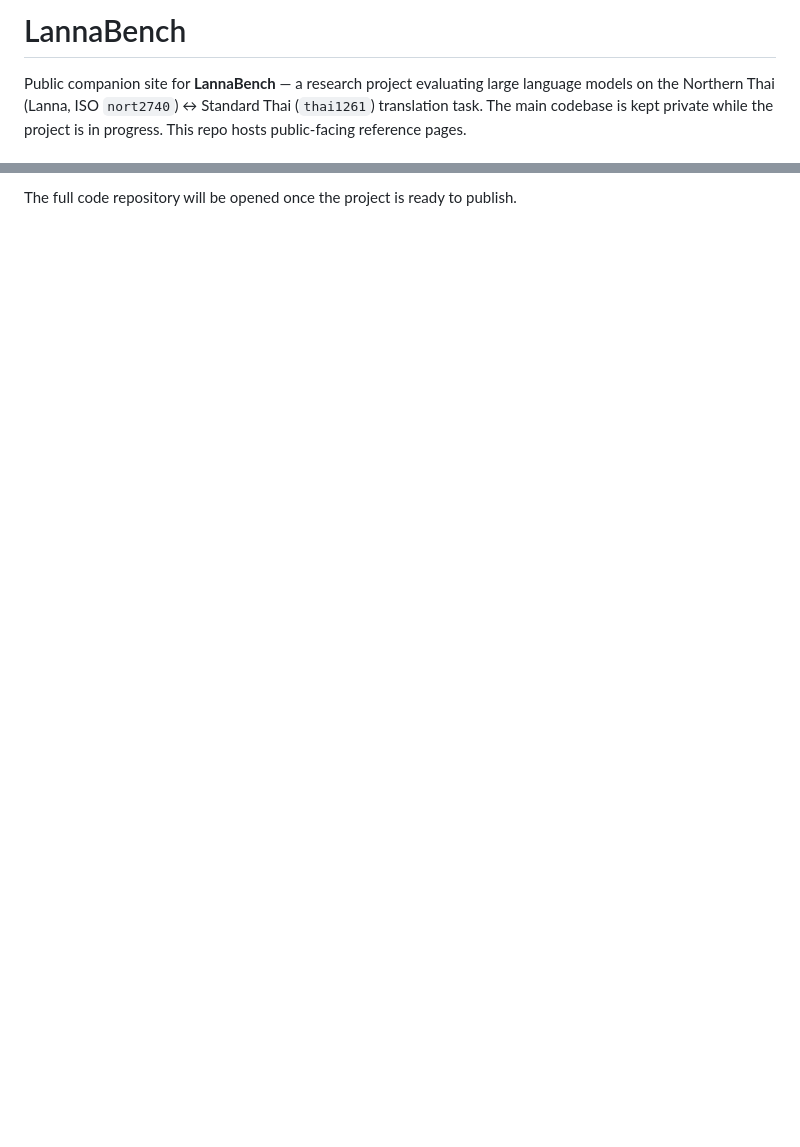
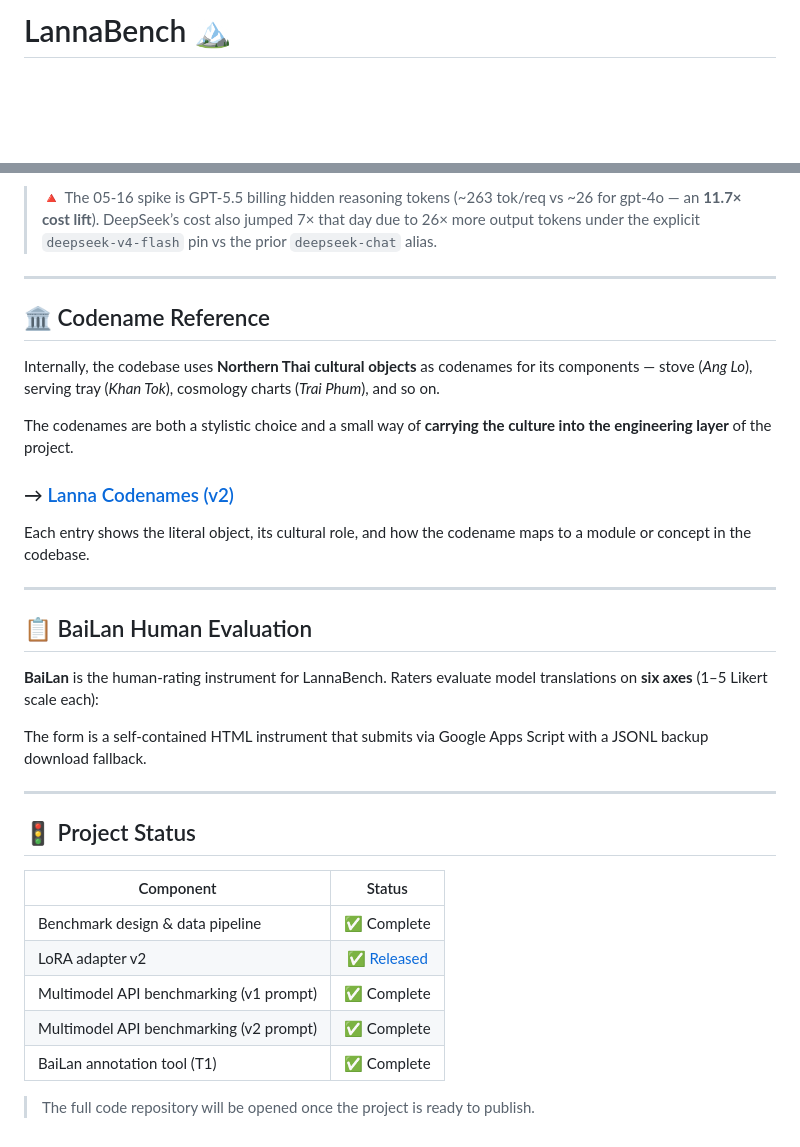
Before and after one commit to n-sanitdee/northern-thai-llm-site, a Markdown page: README.md, 2 parts joined by grey strips. Drawn GitHub-style; blank space fills up the shorter version.

```diff
--- a/README.md
+++ b/README.md
@@ -1,8 +1,4 @@
-# LannaBench
+# LannaBench 🏔️
 
-Public companion site for **LannaBench** — a research project evaluating
-large language models on the Northern Thai (Lanna, ISO `nort2740`) ↔ Standard
-Thai (`thai1261`) translation task.
-The main codebase is kept private while the project is in progress. This
-repo hosts public-facing reference pages.
+<div align="center">
 
@@ -89,2 +74,37 @@ The form is a self-contained HTML form that submits via Google Apps Script with
 
-The full code repository will be opened once the project is ready to publish.
+
+> 🔺 The 05-16 spike is GPT-5.5 billing hidden reasoning tokens (~263 tok/req vs ~26 for gpt-4o — an **11.7× cost lift**). DeepSeek’s cost also jumped 7× that day due to 26× more output tokens under the explicit `deepseek-v4-flash` pin vs the prior `deepseek-chat` alias.
+
+-----
+
+## 🏛️ Codename Reference
+
+Internally, the codebase uses **Northern Thai cultural objects** as codenames for its components — stove (*Ang Lo*), serving tray (*Khan Tok*), cosmology charts (*Trai Phum*), and so on.
+
+The codenames are both a stylistic choice and a small way of **carrying the culture into the engineering layer** of the project.
+
+### → [Lanna Codenames (v2)](https://n-sanitdee.github.io/northern-thai-llm-site/lanna-codenames-v2.html)
+
+Each entry shows the literal object, its cultural role, and how the codename maps to a module or concept in the codebase.
+
+-----
+
+## 📋 BaiLan Human Evaluation
+
+**BaiLan** is the human-rating instrument for LannaBench. Raters evaluate model translations on **six axes** (1–5 Likert scale each):
+
+The form is a self-contained HTML instrument that submits via Google Apps Script with a JSONL backup download fallback.
+
+-----
+
+## 🚦 Project Status
+
+|Component                                                   |Status               |
+|------------------------------------------------------------|:-------------------:|
+|Benchmark design & data pipeline                            |✅ Complete           |
+|LoRA adapter v2                                             |✅ [Released](https://huggingface.co/aminomewza/typhoon2-lora-v2)           |
+|Multimodel API benchmarking (v1 prompt)                     |✅ Complete           |
+|Multimodel API benchmarking (v2 prompt)                     |✅ Complete           |
+|BaiLan annotation tool (T1)                                 |✅ Complete           |
+
+> The full code repository will be opened once the project is ready to publish.
```
Also changed, not shown: other parts of README.md (+43 -54 lines).
